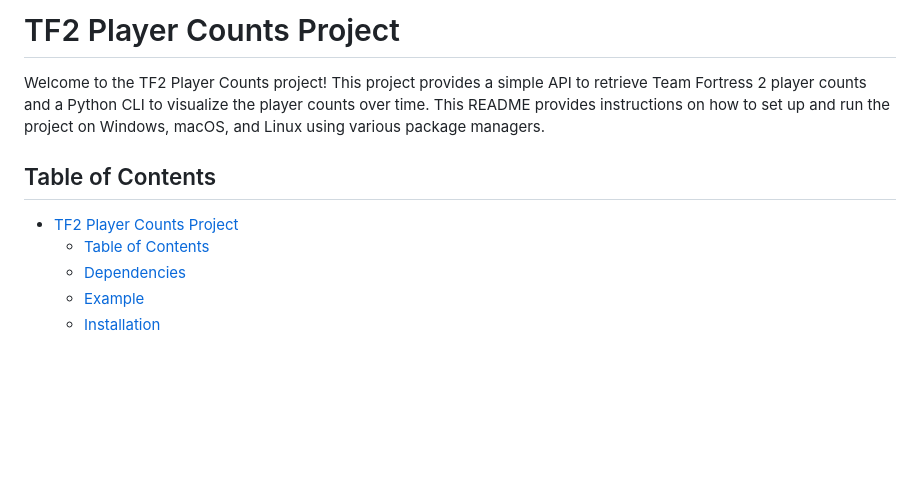
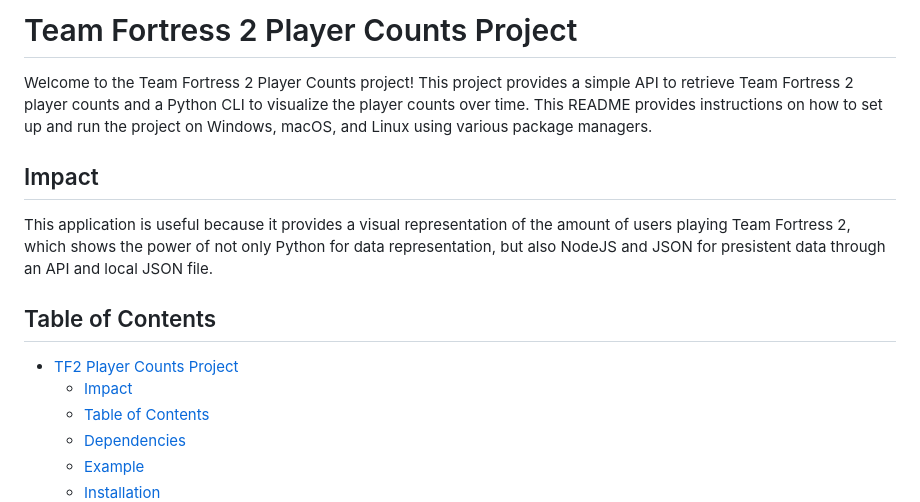
Before and after one commit to la127/it3038c-scripts, a Markdown page: final-project/README.md, the part around the change. Rendered like a GitHub page; blank space fills up the shorter version.

Commit message:
add impact to readme file

```diff
--- a/final-project/README.md
+++ b/final-project/README.md
@@ -1,9 +1,13 @@
-# TF2 Player Counts Project
+# Team Fortress 2 Player Counts Project
 
-Welcome to the TF2 Player Counts project! This project provides a simple API to retrieve Team Fortress 2 player counts and a Python CLI to visualize the player counts over time. This README provides instructions on how to set up and run the project on Windows, macOS, and Linux using various package managers.
+Welcome to the Team Fortress 2 Player Counts project! This project provides a simple API to retrieve Team Fortress 2 player counts and a Python CLI to visualize the player counts over time. This README provides instructions on how to set up and run the project on Windows, macOS, and Linux using various package managers.
+
+## Impact
+This application is useful because it provides a visual representation of the amount of users playing Team Fortress 2, which shows the power of not only Python for data representation, but also NodeJS and JSON for presistent data through an API and local JSON file.
 
 ## Table of Contents
-- [TF2 Player Counts Project](#tf2-player-counts-project)
+- [TF2 Player Counts Project](#team-fortress-2-player-counts-project)
+  - [Impact](#impact)
   - [Table of Contents](#table-of-contents)
   - [Dependencies](#dependencies)
   - [Example](#example)
```
